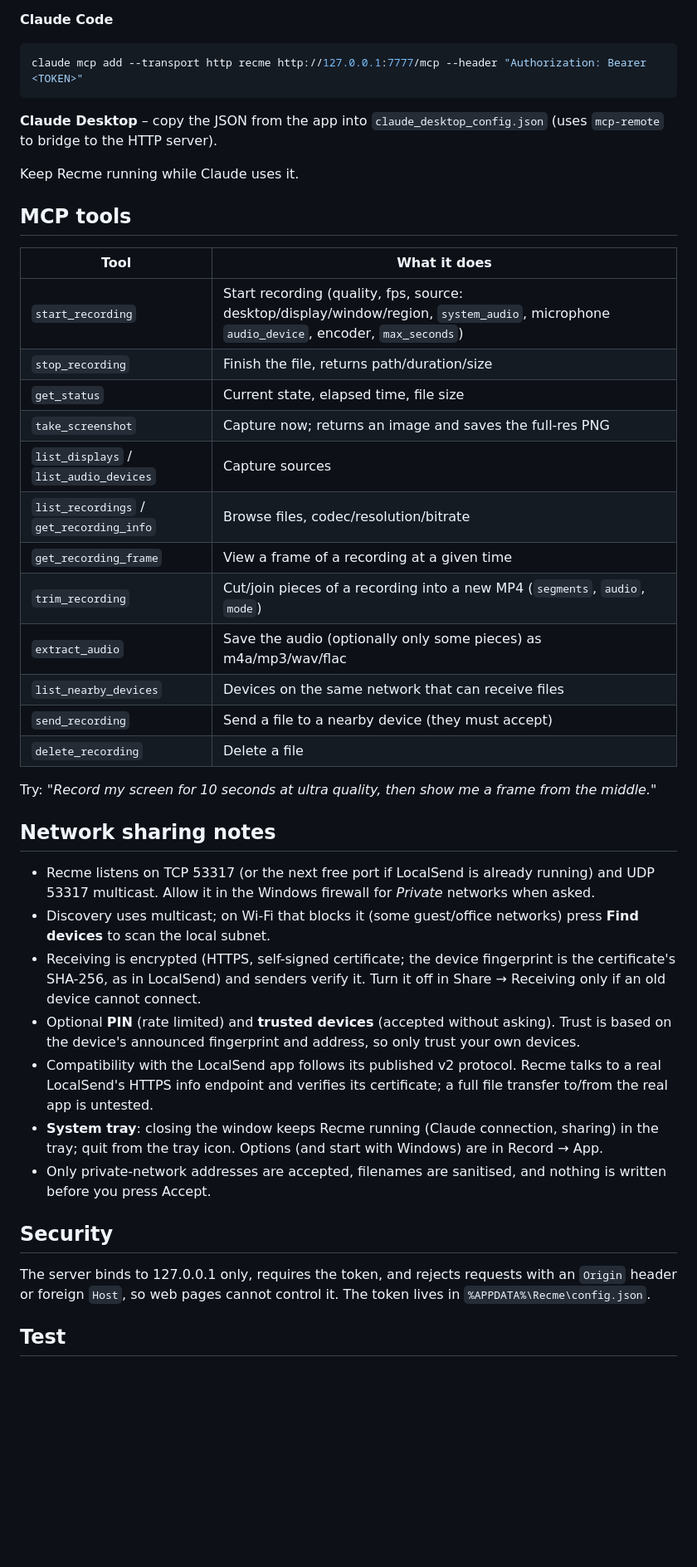
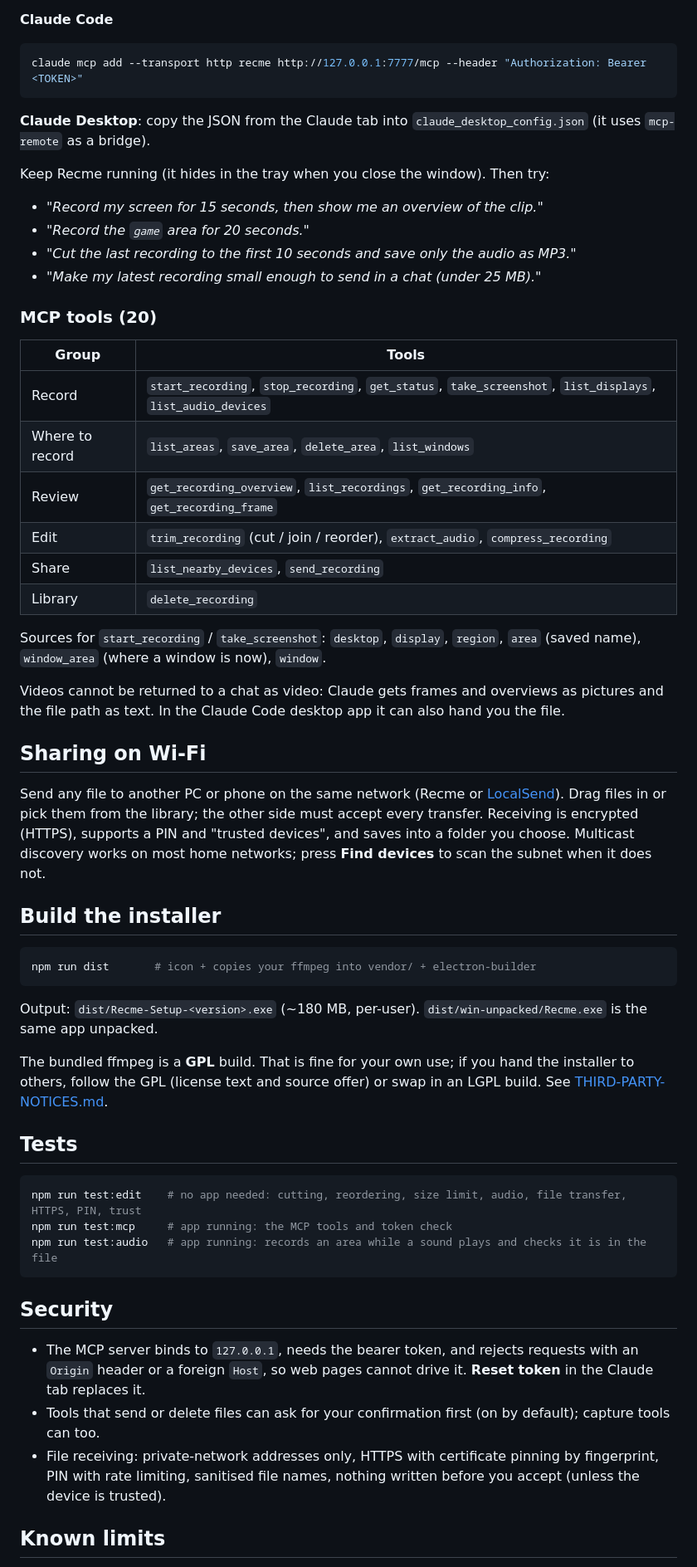
Before and after one commit to bizcuit47/recme-mcp, a Markdown page: README.md, the part around one of its changes. Shown at 83% size. GitHub-like rendering; blank space fills up the shorter version.

````diff
--- a/README.md
+++ b/README.md
@@ -50,42 +44,57 @@ The app listens on `http://127.0.0.1:7777/mcp` (localhost only) and requires a b
 claude mcp add --transport http recme http://127.0.0.1:7777/mcp --header "Authorization: Bearer <TOKEN>"
 ```
 
-**Claude Desktop** – copy the JSON from the app into `claude_desktop_config.json` (uses `mcp-remote` to bridge to the HTTP server).
+**Claude Desktop**: copy the JSON from the Claude tab into `claude_desktop_config.json` (it uses `mcp-remote` as a bridge).
 
-Keep Recme running while Claude uses it.
+Keep Recme running (it hides in the tray when you close the window). Then try:
 
-## MCP tools
+- *"Record my screen for 15 seconds, then show me an overview of the clip."*
+- *"Record the `game` area for 20 seconds."*
+- *"Cut the last recording to the first 10 seconds and save only the audio as MP3."*
+- *"Make my latest recording small enough to send in a chat (under 25 MB)."*
 
-| Tool | What it does |
-| --- | --- |
-| `start_recording` | Start recording (quality, fps, source: desktop/display/window/region, `system_audio`, microphone `audio_device`, encoder, `max_seconds`) |
-| `stop_recording` | Finish the file, returns path/duration/size |
-| `get_status` | Current state, elapsed time, file size |
-| `take_screenshot` | Capture now; returns an image and saves the full-res PNG |
-| `list_displays` / `list_audio_devices` | Capture sources |
-| `list_recordings` / `get_recording_info` | Browse files, codec/resolution/bitrate |
-| `get_recording_frame` | View a frame of a recording at a given time |
-| `trim_recording` | Cut/join pieces of a recording into a new MP4 (`segments`, `audio`, `mode`) |
-| `extract_audio` | Save the audio (optionally only some pieces) as m4a/mp3/wav/flac |
-| `list_nearby_devices` | Devices on the same network that can receive files |
-| `send_recording` | Send a file to a nearby device (they must accept) |
-| `delete_recording` | Delete a file |
+### MCP tools (20)
 
-Try: *"Record my screen for 10 seconds at ultra quality, then show me a frame from the middle."*
+| Group | Tools |
+|---|---|
+| Record | `start_recording`, `stop_recording`, `get_status`, `take_screenshot`, `list_displays`, `list_audio_devices` |
+| Where to record | `list_areas`, `save_area`, `delete_area`, `list_windows` |
+| Review | `get_recording_overview`, `list_recordings`, `get_recording_info`, `get_recording_frame` |
+| Edit | `trim_recording` (cut / join / reorder), `extract_audio`, `compress_recording` |
+| Share | `list_nearby_devices`, `send_recording` |
+| Library | `delete_recording` |
 
-## Network sharing notes
+Sources for `start_recording` / `take_screenshot`: `desktop`, `display`, `region`, `area` (saved name), `window_area` (where a window is now), `window`.
 
-- Recme listens on TCP 53317 (or the next free port if LocalSend is already running) and UDP 53317 multicast. Allow it in the Windows firewall for *Private* networks when asked.
-- Discovery uses multicast; on Wi-Fi that blocks it (some guest/office networks) press **Find devices** to scan the local subnet.
-- Receiving is encrypted (HTTPS, self-signed certificate; the device fingerprint is the certificate's SHA-256, as in LocalSend) and senders verify it. Turn it off in Share → Receiving only if an old device cannot connect.
-- Optional **PIN** (rate limited) and **trusted devices** (accepted without asking). Trust is based on the device's announced fingerprint and address, so only trust your own devices.
-- Compatibility with the LocalSend app follows its published v2 protocol. Recme talks to a real LocalSend's HTTPS info endpoint and verifies its certificate; a full file transfer to/from the real app is untested.
-- **System tray**: closing the window keeps Recme running (Claude connection, sharing) in the tray; quit from the tray icon. Options (and start with Windows) are in Record → App.
-- Only private-network addresses are accepted, filenames are sanitised, and nothing is written before you press Accept.
+Videos cannot be returned to a chat as video: Claude gets frames and overviews as pictures and the file path as text. In the Claude Code desktop app it can also hand you the file.
+
+## Sharing on Wi-Fi
+
+Send any file to another PC or phone on the same network (Recme or [LocalSend](https://localsend.org/)). Drag files in or pick them from the library; the other side must accept every transfer. Receiving is encrypted (HTTPS), supports a PIN and "trusted devices", and saves into a folder you choose. Multicast discovery works on most home networks; press **Find devices** to scan the subnet when it does not.
+
+## Build the installer
+
+```bash
+npm run dist       # icon + copies your ffmpeg into vendor/ + electron-builder
+```
+
+Output: `dist/Recme-Setup-<version>.exe` (~180 MB, per-user). `dist/win-unpacked/Recme.exe` is the same app unpacked.
+
+The bundled ffmpeg is a **GPL** build. That is fine for your own use; if you hand the installer to others, follow the GPL (license text and source offer) or swap in an LGPL build. See [THIRD-PARTY-NOTICES.md](THIRD-PARTY-NOTICES.md).
+
+## Tests
+
+```bash
+npm run test:edit    # no app needed: cutting, reordering, size limit, audio, file transfer, HTTPS, PIN, trust
+npm run test:mcp     # app running: the MCP tools and token check
+npm run test:audio   # app running: records an area while a sound plays and checks it is in the file
+```
 
 ## Security
 
-The server binds to 127.0.0.1 only, requires the token, and rejects requests with an `Origin` header or foreign `Host`, so web pages cannot control it. The token lives in `%APPDATA%\Recme\config.json`.
+- The MCP server binds to `127.0.0.1`, needs the bearer token, and rejects requests with an `Origin` header or a foreign `Host`, so web pages cannot drive it. **Reset token** in the Claude tab replaces it.
+- Tools that send or delete files can ask for your confirmation first (on by default); capture tools can too.
+- File receiving: private-network addresses only, HTTPS with certificate pinning by fingerprint, PIN with rate limiting, sanitised file names, nothing written before you accept (unless the device is trusted).
 
-## Test
+## Known limits
 
````
Also changed, not shown: other parts of README.md (+30 -34 lines), THIRD-PARTY-NOTICES.md (added, +38 -0 lines), docs/HOW-IT-WORKS.md (added, +281 -0 lines), docs/demo.gif (added), 15 other files.
